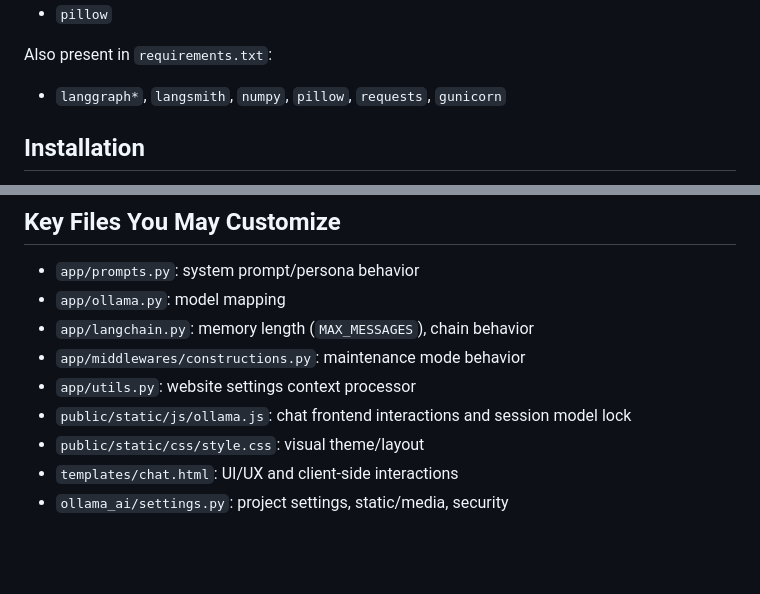
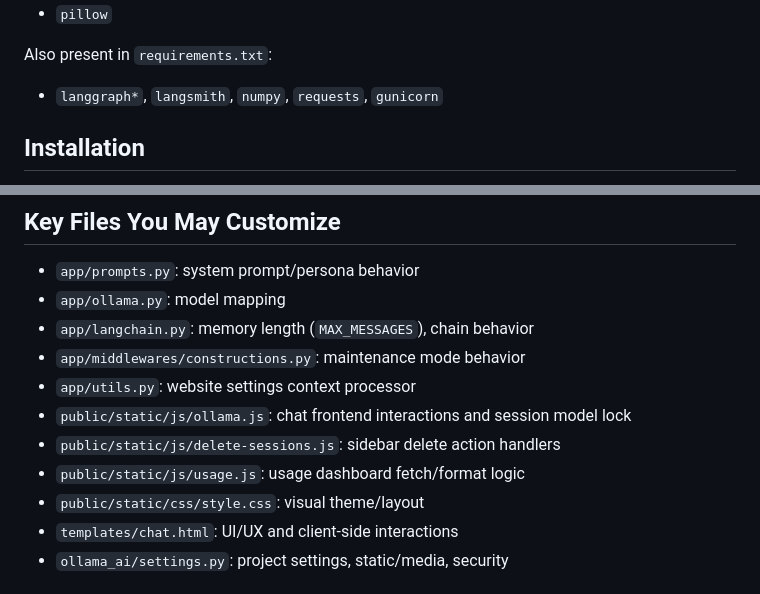
Before and after one commit to webmaster0109/ai_assistant, a Markdown page: README.md, 2 parts joined by grey strips. Rendered like a GitHub page; blank space fills up the shorter version.

```diff
--- a/README.md
+++ b/README.md
@@ -90,7 +94,7 @@ Main runtime dependencies used directly by this project:
 
 Also present in `requirements.txt`:
 
-- `langgraph*`, `langsmith`, `numpy`, `pillow`, `requests`, `gunicorn`
+- `langgraph*`, `langsmith`, `numpy`, `requests`, `gunicorn`
 
 ## Installation
 
@@ -255,6 +272,8 @@ Defined in `app/ollama.py`:
 - `app/middlewares/constructions.py`: maintenance mode behavior
 - `app/utils.py`: website settings context processor
 - `public/static/js/ollama.js`: chat frontend interactions and session model lock
+- `public/static/js/delete-sessions.js`: sidebar delete action handlers
+- `public/static/js/usage.js`: usage dashboard fetch/format logic
 - `public/static/css/style.css`: visual theme/layout
 - `templates/chat.html`: UI/UX and client-side interactions
 - `ollama_ai/settings.py`: project settings, static/media, security
```
Also changed, not shown: other parts of README.md (+18 -1 lines).
